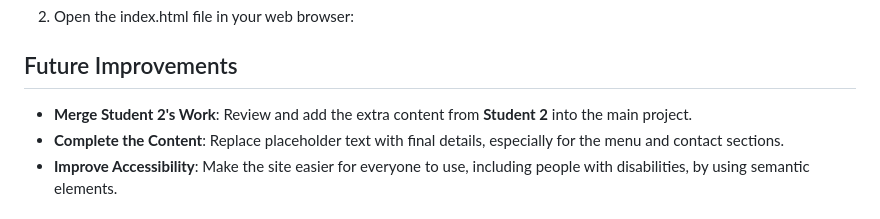
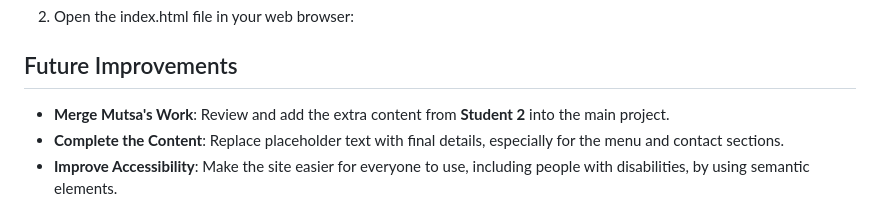
Before and after one commit to BNussmann/csschallenge, a Markdown page: readme.md, the part around the change. Rendered like a GitHub page.

```diff
--- a/readme.md
+++ b/readme.md
@@ -58,7 +58,7 @@ git clone https://github.com/BNussmann/csschallenge.git
 
 ## Future Improvements
 
-- **Merge Student 2's Work**: Review and add the extra content from **Student 2** into the main project.
+- **Merge Mutsa's Work**: Review and add the extra content from **Student 2** into the main project.
 - **Complete the Content**: Replace placeholder text with final details, especially for the menu and contact sections.
 - **Improve Accessibility**: Make the site easier for everyone to use, including people with disabilities, by using semantic elements.
 
```
